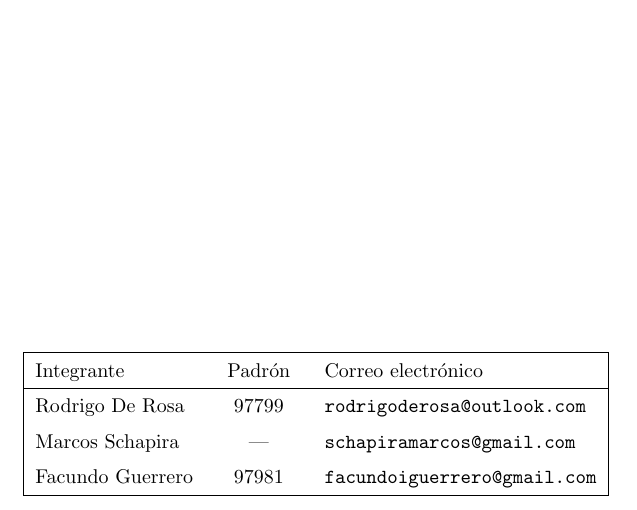
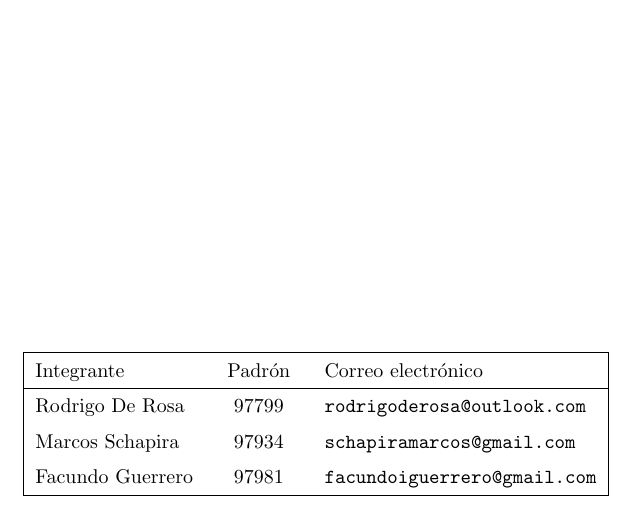
Before and after one commit to RodrigoDeRosa-zz/TDA-TP3, a LaTeX document (Informe/Informe.tex): part of page 1 of 6, cut so that both start at the same text. Compiled offline with pdfLaTeX.

Commit message:
Listo tp3

```diff
--- a/Informe/Informe.tex
+++ b/Informe/Informe.tex
@@ -29,7 +29,7 @@
     \titulo{Trabajo Práctico 3}
 
     \integrante{Rodrigo De Rosa}{97799}{rodrigoderosa@outlook.com}
-    \integrante{Marcos Schapira}{---}{schapiramarcos@gmail.com}
+    \integrante{Marcos Schapira}{97934}{schapiramarcos@gmail.com}
     \integrante{Facundo Guerrero}{97981}{facundoiguerrero@gmail.com}
     \maketitle
     %Fin caratula
```
Also changed, not shown: Informe/Informe.pdf, 2 other files.
